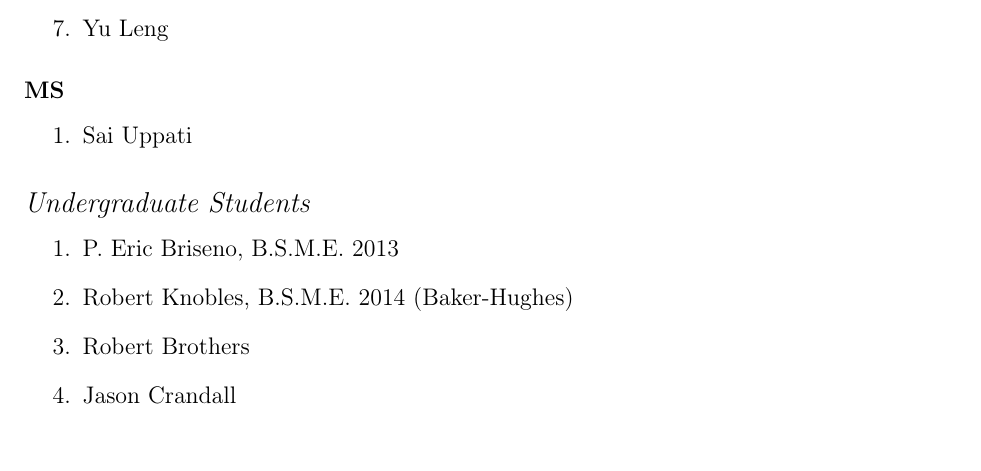
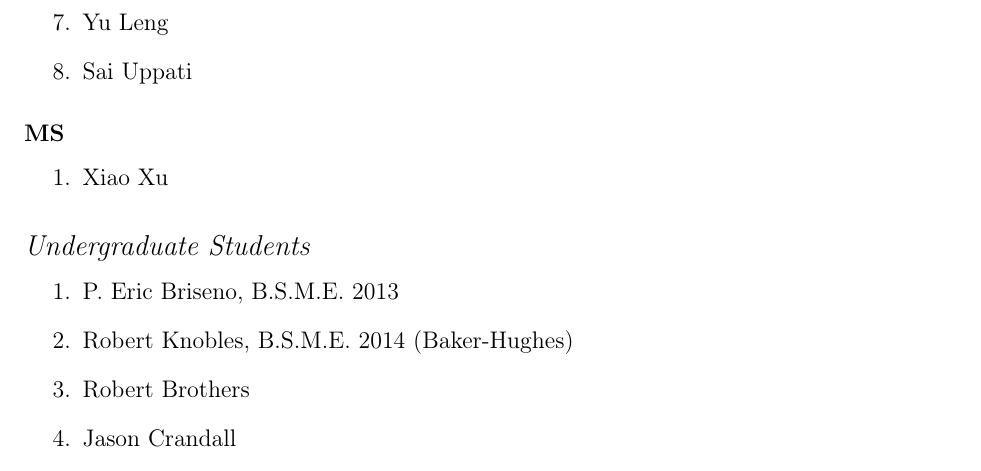
Before and after one commit to johntfoster/CV, a LaTeX CV (cv.tex, which reads sections/students.tex): part of page 11 of 12, cut so that both start at the same text. Compiled offline with pdfLaTeX.

Commit message:
Update students

```diff
--- a/sections/students.tex
+++ b/sections/students.tex
@@ -35,11 +35,12 @@
   \item Masoud Behzadinasab
   \item Mingyaun Yang
   \item Yu Leng
+  \item Sai Uppati
 \end{enumerate}
 
 \subsubsection*{MS}
 \begin{enumerate}
-  \item Sai Uppati
+  \item Xiao Xu
 \end{enumerate}
 
 \subsection*{Undergraduate Students}
```
